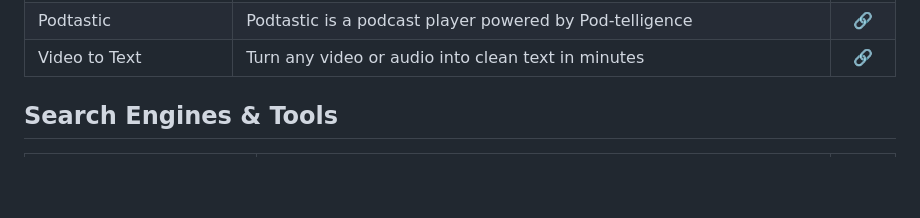
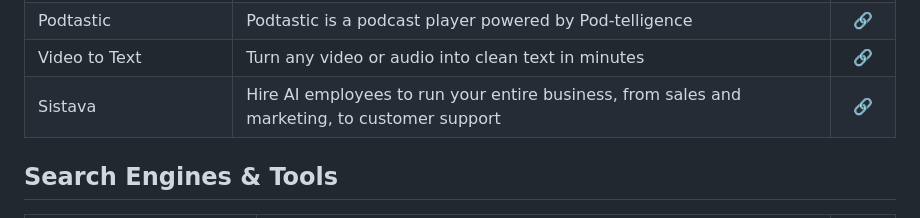
Before and after one commit to mdnaimul22/ai-tools, a Markdown page: .github/tools.md, the part around the change. Drawn GitHub-style; blank space fills up the shorter version.

Commit message:
sync: auto-update from .tools 2026-07-01 09:35

```diff
--- a/.github/tools.md
+++ b/.github/tools.md
@@ -532,6 +532,7 @@ Curated list of top AI Tools.
 | Burn 451 | AI-native read-later with 24h burn timer; saved articles become a permanent knowledge vault your AI agents can query via MCP | [🔗](https://burn451.cloud/?ref=top-ai-tools) |
 | Podtastic | Podtastic is a podcast player powered by Pod-telligence | [🔗](https://podtastic.app/) |
 | Video to Text | Turn any video or audio into clean text in minutes | [🔗](https://video2text.net/) |
+| Sistava | Hire AI employees to run your entire business, from sales and marketing, to customer support | [🔗](https://sistava.com) |
 
 ## Search Engines & Tools
 
```
